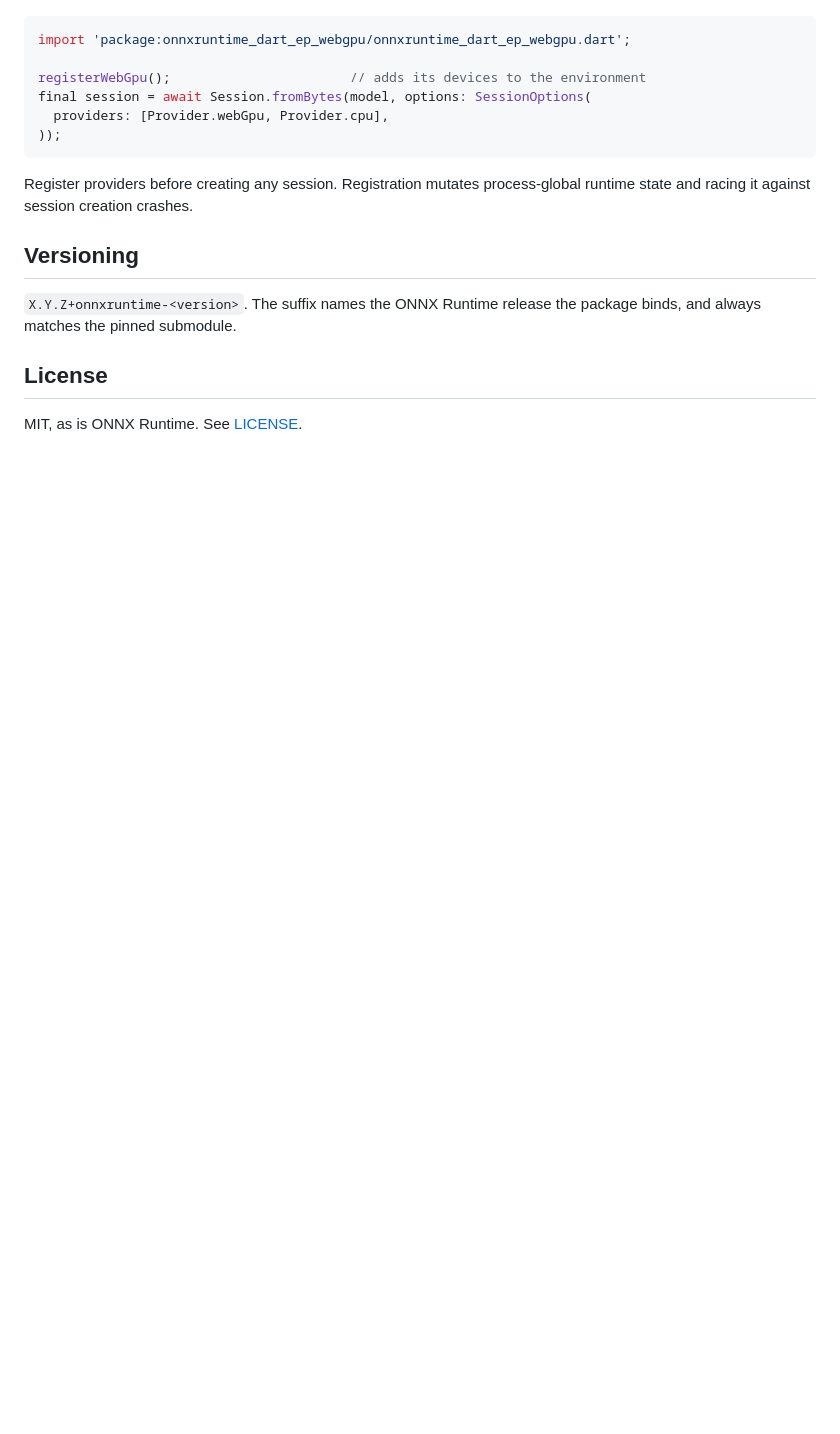
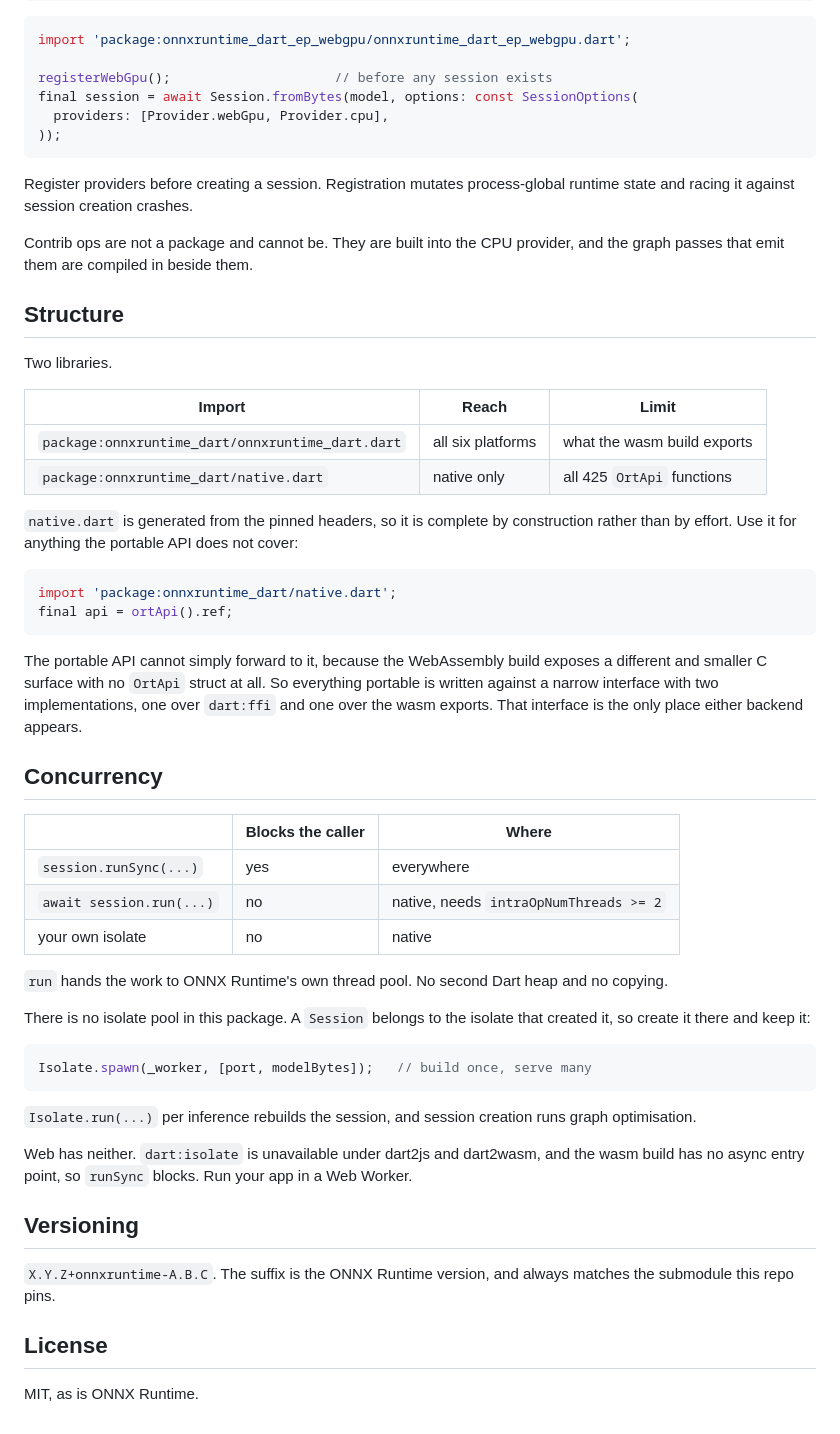
Before and after one commit to dariyooo/onnxruntime-dart, a Markdown page: packages/onnxruntime_dart/README.md, the part around one of its changes. Rendered like a GitHub page; blank space fills up the shorter version.

Commit message:
Write the platform matrix and package layout into the readme

````diff
--- a/packages/onnxruntime_dart/README.md
+++ b/packages/onnxruntime_dart/README.md
@@ -86,20 +79,72 @@ An execution provider is a shared library the runtime opens by path:
 ```dart
 import 'package:onnxruntime_dart_ep_webgpu/onnxruntime_dart_ep_webgpu.dart';
 
-registerWebGpu();                       // adds its devices to the environment
-final session = await Session.fromBytes(model, options: SessionOptions(
+registerWebGpu();                     // before any session exists
+final session = await Session.fromBytes(model, options: const SessionOptions(
   providers: [Provider.webGpu, Provider.cpu],
 ));
 ```
 
-Register providers before creating any session. Registration mutates
+Register providers before creating a session. Registration mutates
 process-global runtime state and racing it against session creation crashes.
+
+Contrib ops are not a package and cannot be. They are built into the CPU
+provider, and the graph passes that emit them are compiled in beside them.
+
+## Structure
+
+Two libraries.
+
+| Import | Reach | Limit |
+| --- | --- | --- |
+| `package:onnxruntime_dart/onnxruntime_dart.dart` | all six platforms | what the wasm build exports |
+| `package:onnxruntime_dart/native.dart` | native only | all 425 `OrtApi` functions |
+
+`native.dart` is generated from the pinned headers, so it is complete by
+construction rather than by effort. Use it for anything the portable API does
+not cover:
+
+```dart
+import 'package:onnxruntime_dart/native.dart';
+final api = ortApi().ref;
+```
+
+The portable API cannot simply forward to it, because the WebAssembly build
+exposes a different and smaller C surface with no `OrtApi` struct at all. So
+everything portable is written against a narrow interface with two
+implementations, one over `dart:ffi` and one over the wasm exports. That
+interface is the only place either backend appears.
+
+## Concurrency
+
+| | Blocks the caller | Where |
+| --- | --- | --- |
+| `session.runSync(...)` | yes | everywhere |
+| `await session.run(...)` | no | native, needs `intraOpNumThreads >= 2` |
+| your own isolate | no | native |
+
+`run` hands the work to ONNX Runtime's own thread pool. No second Dart heap and
+no copying.
+
+There is no isolate pool in this package. A `Session` belongs to the isolate
+that created it, so create it there and keep it:
+
+```dart
+Isolate.spawn(_worker, [port, modelBytes]);   // build once, serve many
+```
+
+`Isolate.run(...)` per inference rebuilds the session, and session creation runs
+graph optimisation.
+
+Web has neither. `dart:isolate` is unavailable under dart2js and dart2wasm, and
+the wasm build has no async entry point, so `runSync` blocks. Run your app in a
+Web Worker.
 
 ## Versioning
 
-`X.Y.Z+onnxruntime-<version>`. The suffix names the ONNX Runtime release the
-package binds, and always matches the pinned submodule.
+`X.Y.Z+onnxruntime-A.B.C`. The suffix is the ONNX Runtime version, and always
+matches the submodule this repo pins.
 
 ## License
 
-MIT, as is ONNX Runtime. See [LICENSE](LICENSE).
+MIT, as is ONNX Runtime.
````
Also changed, not shown: other parts of packages/onnxruntime_dart/README.md (+51 -58 lines).
